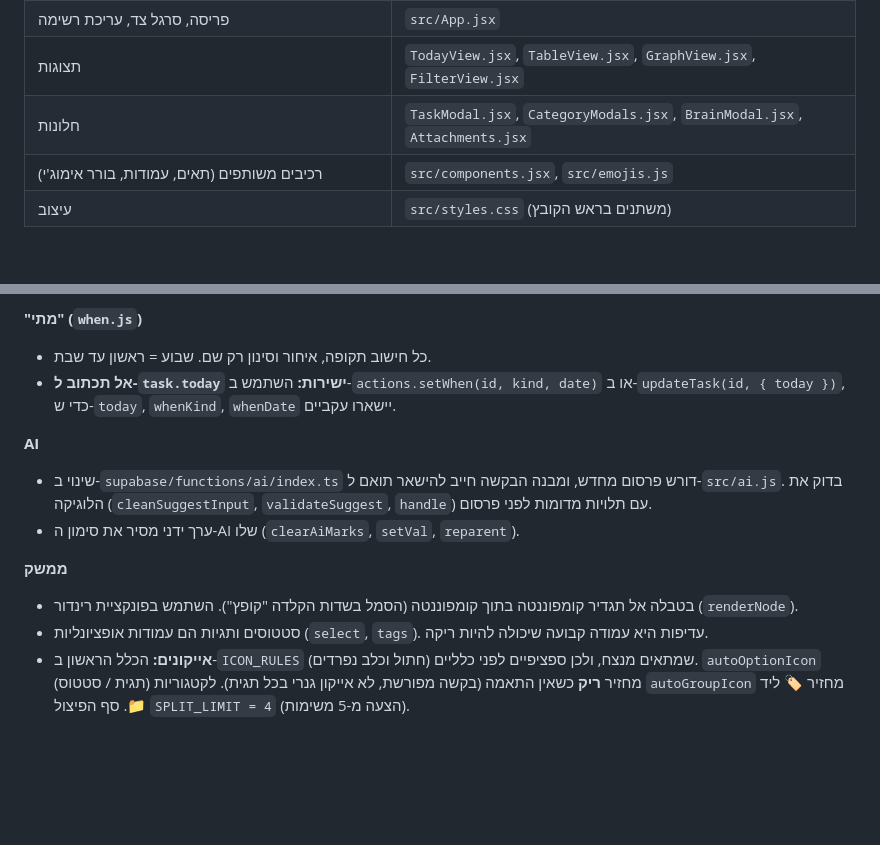
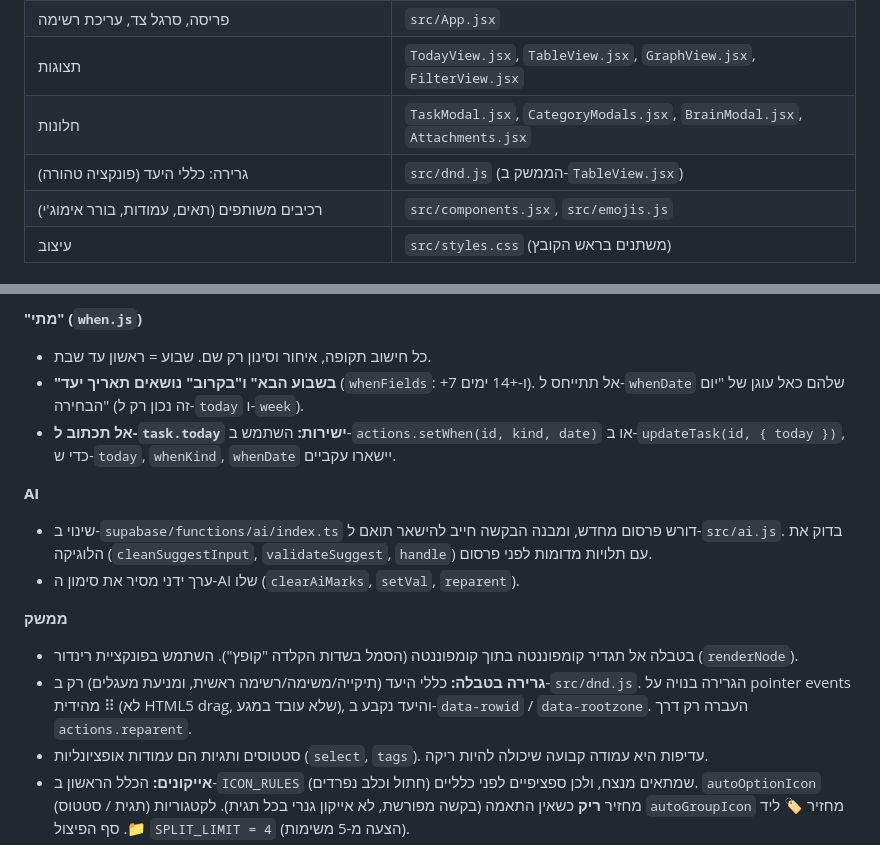
Before and after one commit to miritshop/mytasks, a Markdown page: CLAUDE.md, 2 parts joined by grey strips. GitHub-like rendering; blank space fills up the shorter version.

```diff
--- a/CLAUDE.md
+++ b/CLAUDE.md
@@ -53,6 +53,7 @@ npm run build        # בדיקה שהכל מתקמפל
 | פריסה, סרגל צד, עריכת רשימה | `src/App.jsx` |
 | תצוגות | `TodayView.jsx`, `TableView.jsx`, `GraphView.jsx`, `FilterView.jsx` |
 | חלונות | `TaskModal.jsx`, `CategoryModals.jsx`, `BrainModal.jsx`, `Attachments.jsx` |
+| גרירה: כללי היעד (פונקציה טהורה) | `src/dnd.js` (הממשק ב-`TableView.jsx`) |
 | רכיבים משותפים (תאים, עמודות, בורר אימוג'י) | `src/components.jsx`, `src/emojis.js` |
 | עיצוב | `src/styles.css` (משתנים בראש הקובץ) |
 
@@ -72,6 +73,7 @@ npm run build        # בדיקה שהכל מתקמפל
 
 **"מתי" (`when.js`)**
 - כל חישוב תקופה, איחור וסינון רק שם. שבוע = ראשון עד שבת.
+- **"בשבוע הבא" ו"בקרוב" נושאים תאריך יעד** (`whenFields`: +7 ו-+14 ימים). אל תתייחס ל-`whenDate` שלהם כאל עוגן של "יום הבחירה" (זה נכון רק ל-`today` ו-`week`).
 - **אל תכתוב ל-`task.today` ישירות:** השתמש ב-`actions.setWhen(id, kind, date)` או ב-`updateTask(id, { today })`, כדי ש-`today`, `whenKind`, `whenDate` יישארו עקביים.
 
 **AI**
@@ -80,6 +82,7 @@ npm run build        # בדיקה שהכל מתקמפל
 
 **ממשק**
 - בטבלה אל תגדיר קומפוננטה בתוך קומפוננטה (הסמל בשדות הקלדה "קופץ"). השתמש בפונקציית רינדור (`renderNode`).
+- **גרירה בטבלה:** כללי היעד (תיקייה/משימה/רשימה ראשית, ומניעת מעגלים) רק ב-`src/dnd.js`. הגרירה בנויה על pointer events מהידית ⠿ (לא HTML5 drag, שלא עובד במגע), והיעד נקבע ב-`data-rowid` / `data-rootzone`. העברה רק דרך `actions.reparent`.
 - סטטוסים ותגיות הם עמודות אופציונליות (`select`, `tags`). עדיפות היא עמודה קבועה שיכולה להיות ריקה.
 - **אייקונים:** הכלל הראשון ב-`ICON_RULES` שמתאים מנצח, ולכן ספציפיים לפני כלליים (חתול וכלב נפרדים). `autoOptionIcon` (תגית / סטטוס) מחזיר **ריק** כשאין התאמה (בקשה מפורשת, לא אייקון גנרי בכל תגית). לקטגוריות `autoGroupIcon` מחזיר 🏷️ ליד 📁. סף הפיצול `SPLIT_LIMIT = 4` (הצעה מ-5 משימות).
 - סינון בין רשימות מתאים לפי **שם עמודה ושם אפשרות** (מזהים שונים בכל רשימה). `table`/`graph` הן "רשימה" (`isList`), ו-`today`/`filter` לא.
```
Also changed, not shown: SPEC.md (+25 -5 lines).
